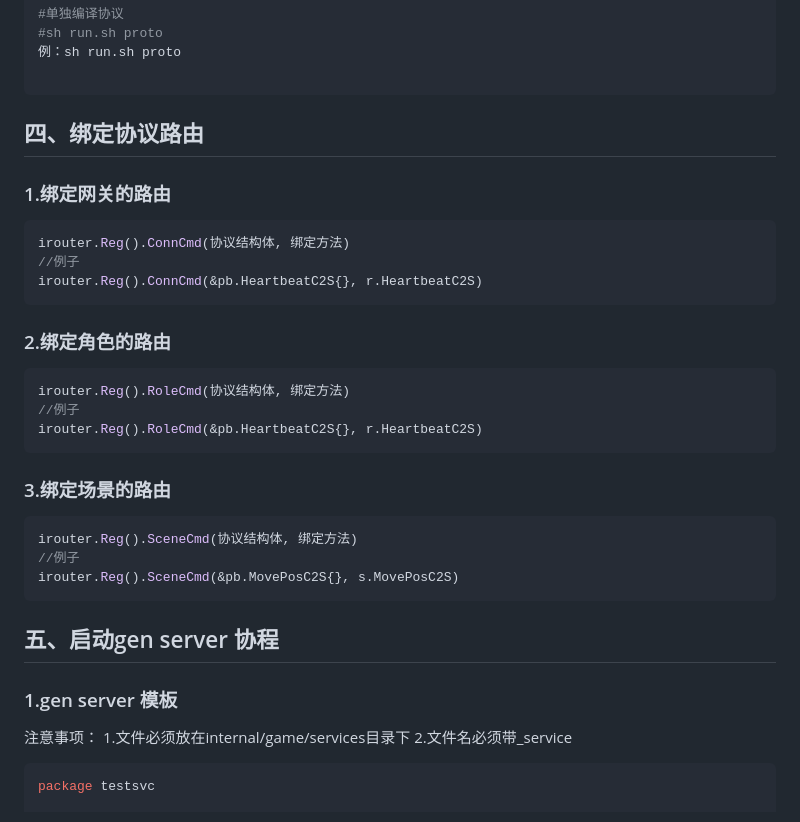
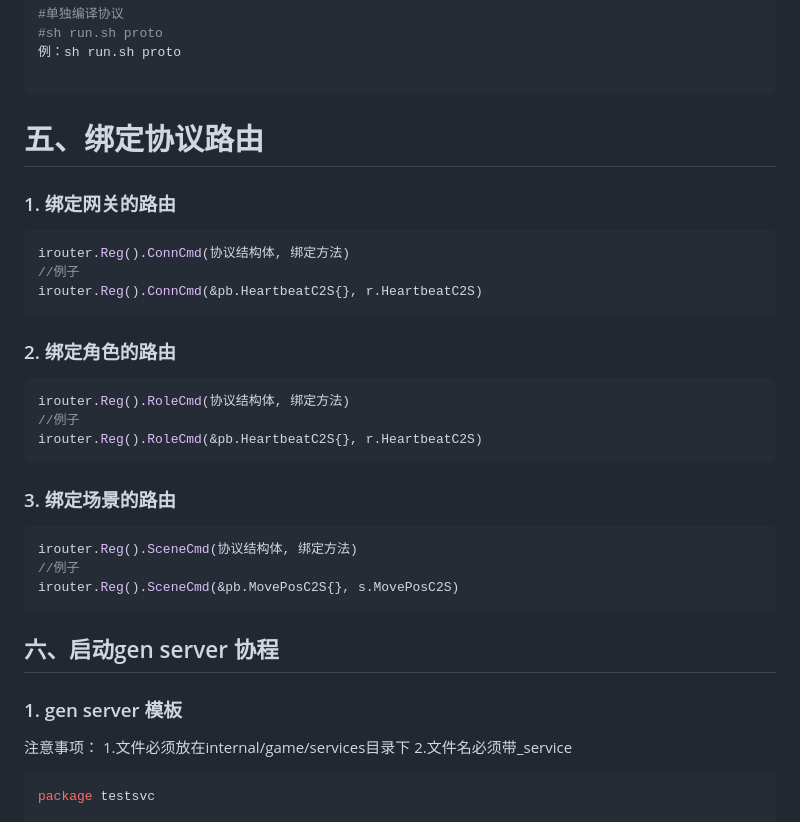
Before and after one commit to lgbya/CakeGo, a Markdown page: README.md, the part around one of its changes. Drawn GitHub-style.

````diff
--- a/README.md
+++ b/README.md
@@ -58,30 +80,30 @@ CakeGo/
 例：sh run.sh proto
 
 ```
-## 四、绑定协议路由
-### 1.绑定网关的路由
+# 五、绑定协议路由
+### 1. 绑定网关的路由
 ```go
 irouter.Reg().ConnCmd(协议结构体, 绑定方法)
 //例子
 irouter.Reg().ConnCmd(&pb.HeartbeatC2S{}, r.HeartbeatC2S)
 ```
 
-### 2.绑定角色的路由
+### 2. 绑定角色的路由
 ```go
 irouter.Reg().RoleCmd(协议结构体, 绑定方法)
 //例子
 irouter.Reg().RoleCmd(&pb.HeartbeatC2S{}, r.HeartbeatC2S)
 ```
 
-### 3.绑定场景的路由
+### 3. 绑定场景的路由
 ```go
 irouter.Reg().SceneCmd(协议结构体, 绑定方法)
 //例子
 irouter.Reg().SceneCmd(&pb.MovePosC2S{}, s.MovePosC2S)
 ```
 
-## 五、启动gen server 协程
-### 1.gen server 模板
+## 六、启动gen server 协程
+### 1. gen server 模板
 注意事项：
 	1.文件必须放在internal/game/services目录下
 	2.文件名必须带_service
````
Also changed, not shown: other parts of README.md (+57 -4 lines).
